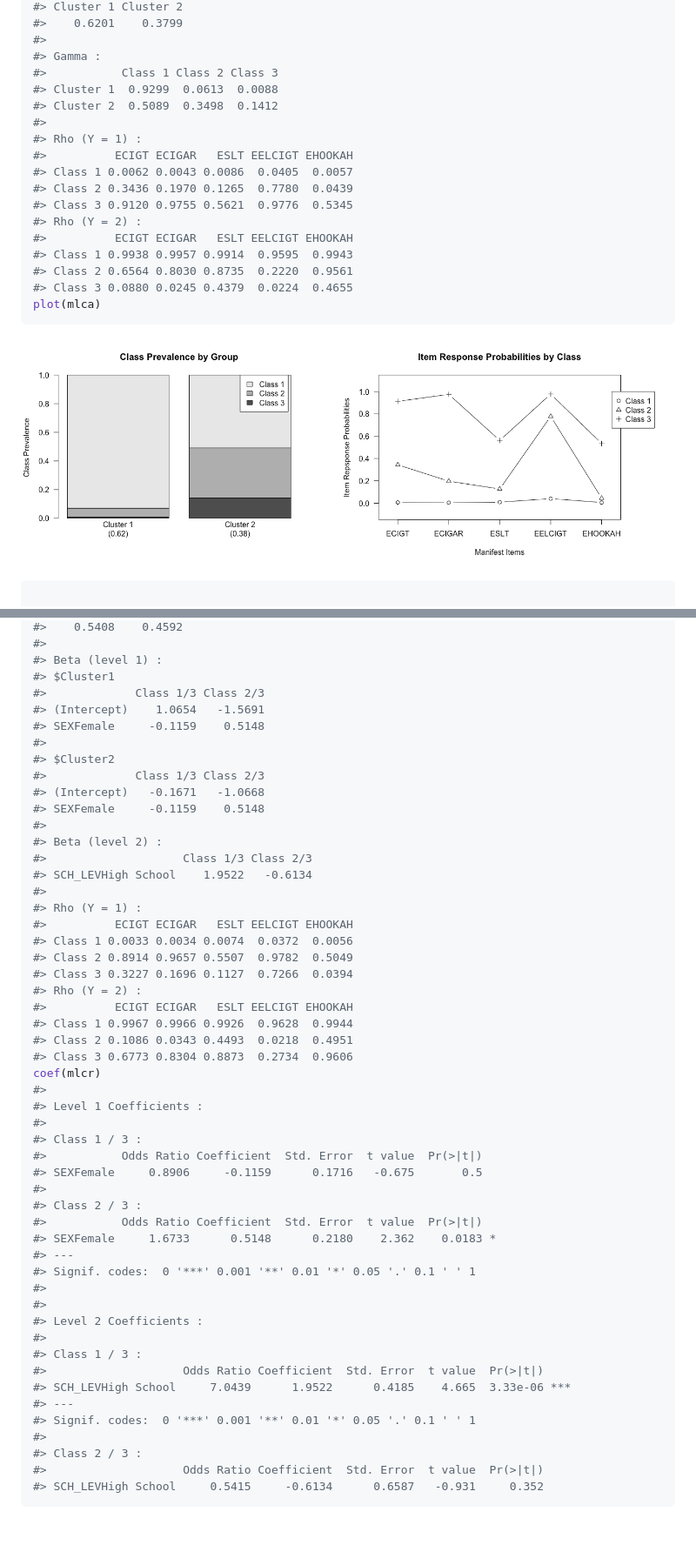
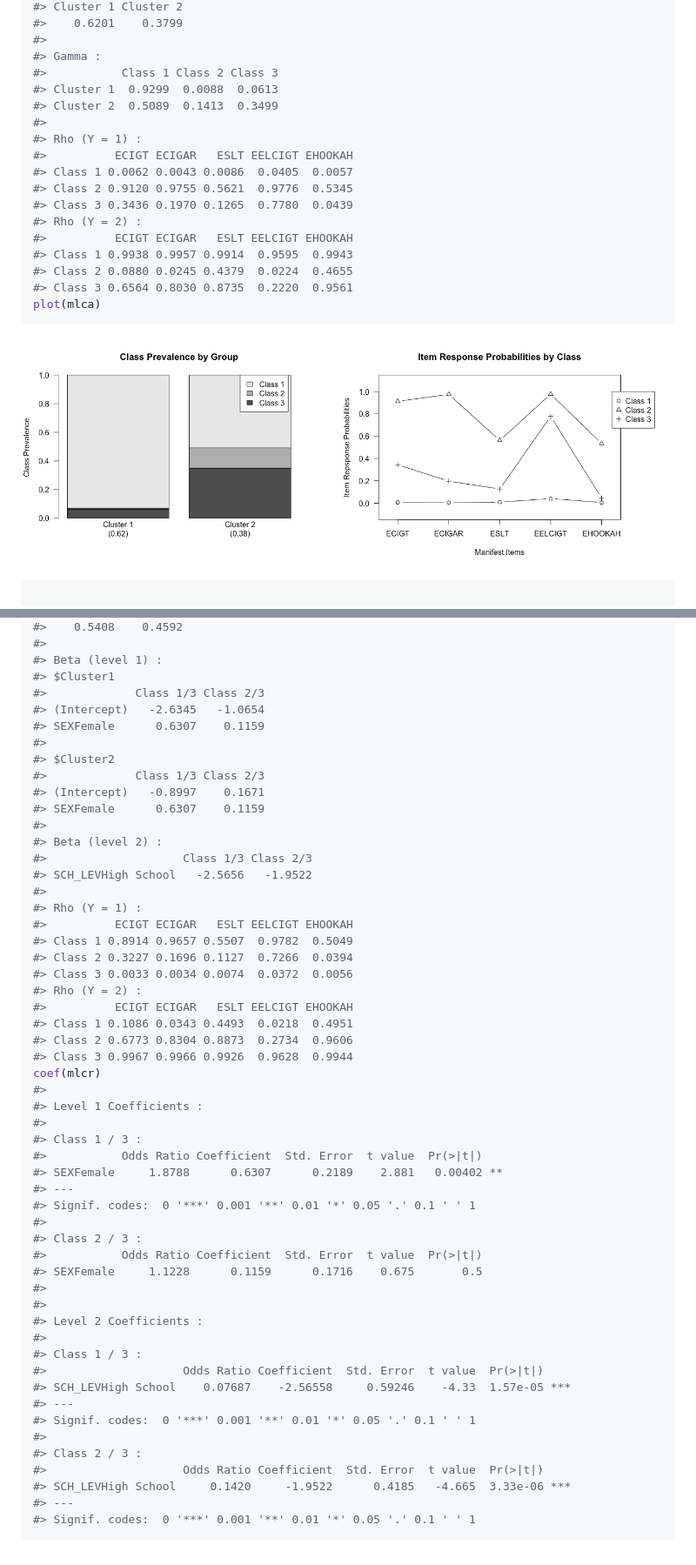
Before and after one commit to kim0sun/glca, a Markdown page: README.md, 2 parts joined by grey strips. Shown: that part at 87% size. Rendered like a GitHub page; pictures changed too: figures/README-example-5.png, figures/README-example-6.png; blank space fills up the shorter version.

````diff
--- a/README.md
+++ b/README.md
@@ -291,19 +290,19 @@ summary(mlca)
 #>
 #> Gamma :
 #>           Class 1 Class 2 Class 3
-#> Cluster 1  0.9299  0.0613  0.0088
-#> Cluster 2  0.5089  0.3498  0.1412
+#> Cluster 1  0.9299  0.0088  0.0613
+#> Cluster 2  0.5089  0.1413  0.3499
 #>
 #> Rho (Y = 1) :
 #>          ECIGT ECIGAR   ESLT EELCIGT EHOOKAH
 #> Class 1 0.0062 0.0043 0.0086  0.0405  0.0057
-#> Class 2 0.3436 0.1970 0.1265  0.7780  0.0439
-#> Class 3 0.9120 0.9755 0.5621  0.9776  0.5345
+#> Class 2 0.9120 0.9755 0.5621  0.9776  0.5345
+#> Class 3 0.3436 0.1970 0.1265  0.7780  0.0439
 #> Rho (Y = 2) :
 #>          ECIGT ECIGAR   ESLT EELCIGT EHOOKAH
 #> Class 1 0.9938 0.9957 0.9914  0.9595  0.9943
-#> Class 2 0.6564 0.8030 0.8735  0.2220  0.9561
-#> Class 3 0.0880 0.0245 0.4379  0.0224  0.4655
+#> Class 2 0.0880 0.0245 0.4379  0.0224  0.4655
+#> Class 3 0.6564 0.8030 0.8735  0.2220  0.9561
 plot(mlca)
 ```
 
@@ -368,52 +367,54 @@ summary(mlcr)
 #> Beta (level 1) :
 #> $Cluster1
 #>             Class 1/3 Class 2/3
-#> (Intercept)    1.0654   -1.5691
-#> SEXFemale     -0.1159    0.5148
+#> (Intercept)   -2.6345   -1.0654
+#> SEXFemale      0.6307    0.1159
 #>
 #> $Cluster2
 #>             Class 1/3 Class 2/3
-#> (Intercept)   -0.1671   -1.0668
-#> SEXFemale     -0.1159    0.5148
+#> (Intercept)   -0.8997    0.1671
+#> SEXFemale      0.6307    0.1159
 #>
 #> Beta (level 2) :
 #>                    Class 1/3 Class 2/3
-#> SCH_LEVHigh School    1.9522   -0.6134
+#> SCH_LEVHigh School   -2.5656   -1.9522
 #>
 #> Rho (Y = 1) :
 #>          ECIGT ECIGAR   ESLT EELCIGT EHOOKAH
-#> Class 1 0.0033 0.0034 0.0074  0.0372  0.0056
-#> Class 2 0.8914 0.9657 0.5507  0.9782  0.5049
-#> Class 3 0.3227 0.1696 0.1127  0.7266  0.0394
+#> Class 1 0.8914 0.9657 0.5507  0.9782  0.5049
+#> Class 2 0.3227 0.1696 0.1127  0.7266  0.0394
+#> Class 3 0.0033 0.0034 0.0074  0.0372  0.0056
 #> Rho (Y = 2) :
 #>          ECIGT ECIGAR   ESLT EELCIGT EHOOKAH
-#> Class 1 0.9967 0.9966 0.9926  0.9628  0.9944
-#> Class 2 0.1086 0.0343 0.4493  0.0218  0.4951
-#> Class 3 0.6773 0.8304 0.8873  0.2734  0.9606
+#> Class 1 0.1086 0.0343 0.4493  0.0218  0.4951
+#> Class 2 0.6773 0.8304 0.8873  0.2734  0.9606
+#> Class 3 0.9967 0.9966 0.9926  0.9628  0.9944
 coef(mlcr)
 #>
 #> Level 1 Coefficients :
 #>
 #> Class 1 / 3 :
 #>           Odds Ratio Coefficient  Std. Error  t value  Pr(>|t|)
-#> SEXFemale     0.8906     -0.1159      0.1716   -0.675       0.5
+#> SEXFemale     1.8788      0.6307      0.2189    2.881   0.00402 **
+#> ---
+#> Signif. codes:  0 '***' 0.001 '**' 0.01 '*' 0.05 '.' 0.1 ' ' 1
 #>
 #> Class 2 / 3 :
 #>           Odds Ratio Coefficient  Std. Error  t value  Pr(>|t|)
-#> SEXFemale     1.6733      0.5148      0.2180    2.362    0.0183 *
-#> ---
-#> Signif. codes:  0 '***' 0.001 '**' 0.01 '*' 0.05 '.' 0.1 ' ' 1
+#> SEXFemale     1.1228      0.1159      0.1716    0.675       0.5
 #>
 #>
 #> Level 2 Coefficients :
 #>
 #> Class 1 / 3 :
 #>                    Odds Ratio Coefficient  Std. Error  t value  Pr(>|t|)
-#> SCH_LEVHigh School     7.0439      1.9522      0.4185    4.665  3.33e-06 ***
+#> SCH_LEVHigh School    0.07687    -2.56558     0.59246    -4.33  1.57e-05 ***
 #> ---
 #> Signif. codes:  0 '***' 0.001 '**' 0.01 '*' 0.05 '.' 0.1 ' ' 1
 #>
 #> Class 2 / 3 :
 #>                    Odds Ratio Coefficient  Std. Error  t value  Pr(>|t|)
-#> SCH_LEVHigh School     0.5415     -0.6134      0.6587   -0.931     0.352
+#> SCH_LEVHigh School     0.1420     -1.9522      0.4185   -4.665  3.33e-06 ***
+#> ---
+#> Signif. codes:  0 '***' 0.001 '**' 0.01 '*' 0.05 '.' 0.1 ' ' 1
 ```
````
Also changed, not shown: other parts of README.md (+27 -28 lines), figures/README-example-1.png, figures/README-example-2.png, figures/README-example-4.png, 1 other file.
